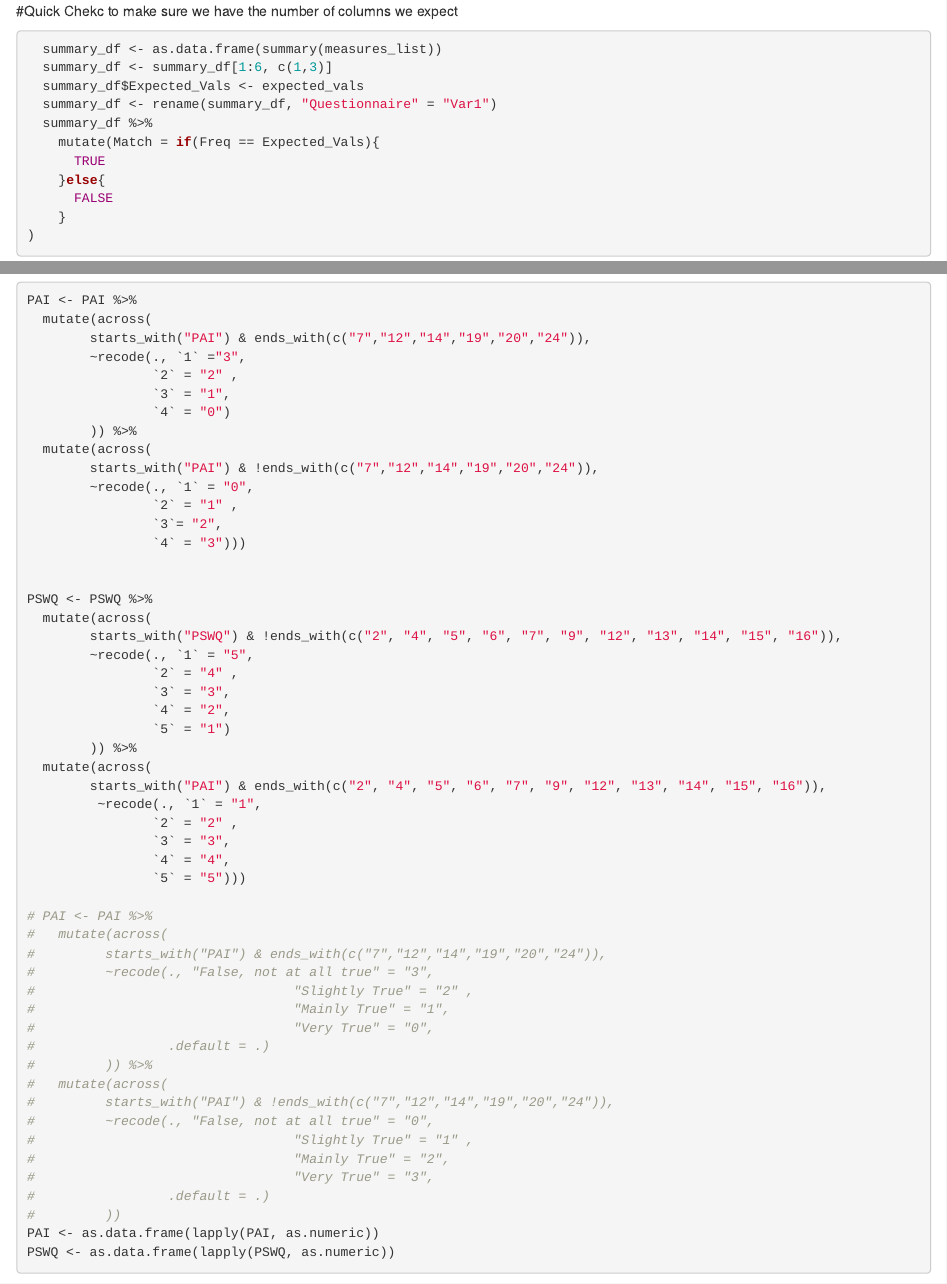
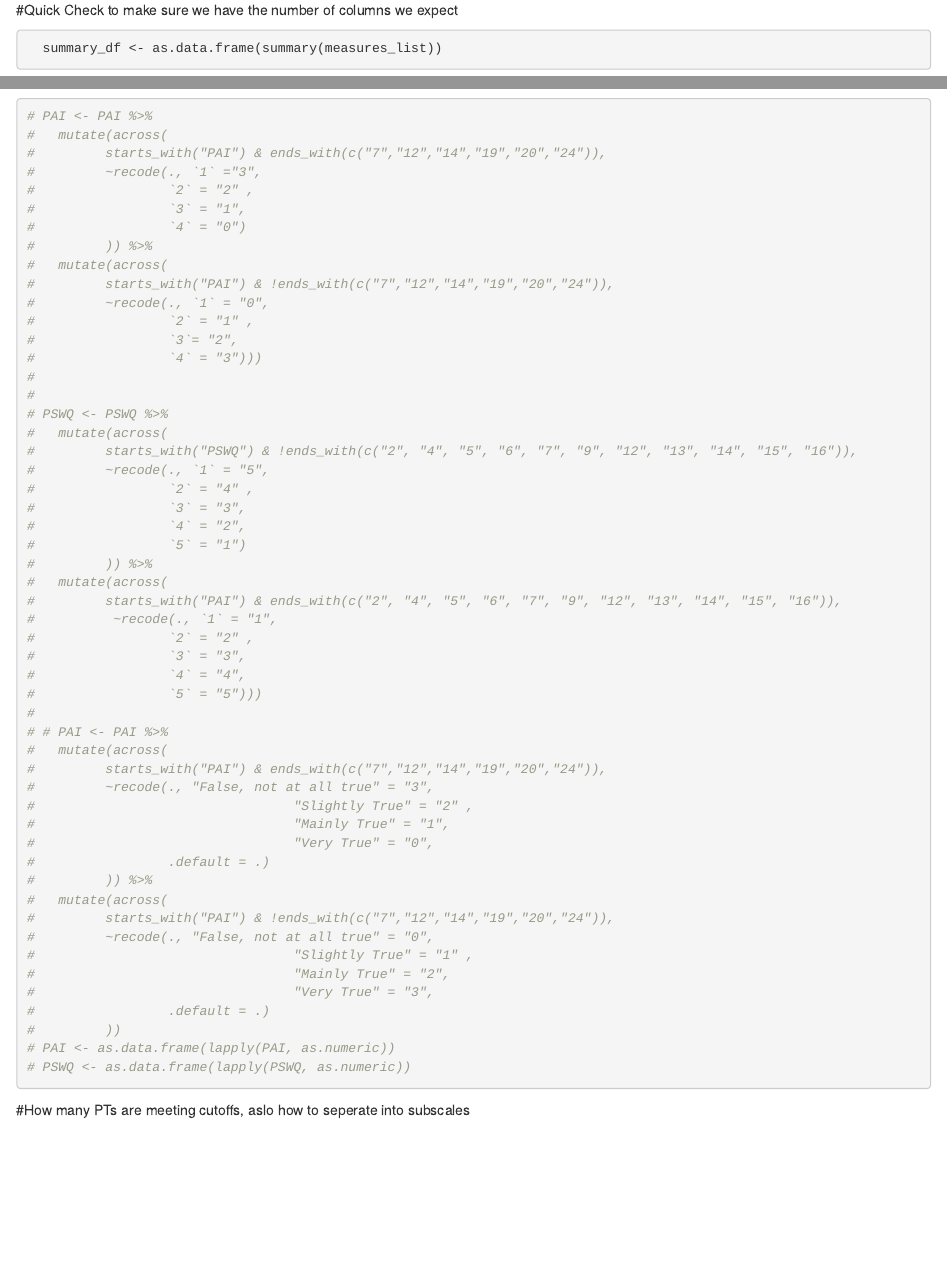
Before and after one commit to Spaolizzi/PUBS_Data_Verification, an R Markdown document (Markdowns/Questionnaires_Tidy_Markdown.Rmd): the page in a window 1100 px wide, from 9450 px down before the commit and from 480 px down after it, so that both start at the same text, and a second part further down, joined at a grey line. Rendered offline with R 4.5, knitr and Pandoc, with nearby package versions; some code elsewhere in the file could not run offline.

````diff
--- a/Markdowns/Questionnaires_Tidy_Markdown.Rmd
+++ b/Markdowns/Questionnaires_Tidy_Markdown.Rmd
@@ -43,7 +48,7 @@
 ```
 
 
-#Quick Chekc to make sure we have the number of columns we expect
+#Quick Check to make sure we have the number of columns we expect
 ```{r}
   summary_df <- as.data.frame(summary(measures_list))
   summary_df <- summary_df[1:6, c(1,3)]
@@ -63,40 +68,40 @@
 
 
 ```{r}
-PAI <- PAI %>%
-  mutate(across(
-        starts_with("PAI") & ends_with(c("7","12","14","19","20","24")),
-        ~recode(., `1` ="3",
-                `2` = "2" ,
-                `3` = "1",
-                `4` = "0")
-        )) %>%
-  mutate(across(
-        starts_with("PAI") & !ends_with(c("7","12","14","19","20","24")),
-        ~recode(., `1` = "0",
-                `2` = "1" ,
-                `3`= "2",
-                `4` = "3")))
-
-
-PSWQ <- PSWQ %>%
-  mutate(across(
-        starts_with("PSWQ") & !ends_with(c("2", "4", "5", "6", "7", "9", "12", "13", "14", "15", "16")),
-        ~recode(., `1` = "5",
-                `2` = "4" ,
-                `3` = "3",
-                `4` = "2",
-                `5` = "1")
-        )) %>%
-  mutate(across(
-        starts_with("PAI") & ends_with(c("2", "4", "5", "6", "7", "9", "12", "13", "14", "15", "16")),
-         ~recode(., `1` = "1",
-                `2` = "2" ,
-                `3` = "3",
-                `4` = "4",
-                `5` = "5")))
-
 # PAI <- PAI %>%
+#   mutate(across(
+#         starts_with("PAI") & ends_with(c("7","12","14","19","20","24")),
+#         ~recode(., `1` ="3",
+#                 `2` = "2" ,
+#                 `3` = "1",
+#                 `4` = "0")
+#         )) %>%
+#   mutate(across(
+#         starts_with("PAI") & !ends_with(c("7","12","14","19","20","24")),
+#         ~recode(., `1` = "0",
+#                 `2` = "1" ,
+#                 `3`= "2",
+#                 `4` = "3")))
+#
+#
+# PSWQ <- PSWQ %>%
+#   mutate(across(
+#         starts_with("PSWQ") & !ends_with(c("2", "4", "5", "6", "7", "9", "12", "13", "14", "15", "16")),
+#         ~recode(., `1` = "5",
+#                 `2` = "4" ,
+#                 `3` = "3",
+#                 `4` = "2",
+#                 `5` = "1")
+#         )) %>%
+#   mutate(across(
+#         starts_with("PAI") & ends_with(c("2", "4", "5", "6", "7", "9", "12", "13", "14", "15", "16")),
+#          ~recode(., `1` = "1",
+#                 `2` = "2" ,
+#                 `3` = "3",
+#                 `4` = "4",
+#                 `5` = "5")))
+#
+# # PAI <- PAI %>%
 #   mutate(across(
 #         starts_with("PAI") & ends_with(c("7","12","14","19","20","24")),
 #         ~recode(., "False, not at all true" = "3",
@@ -113,8 +118,8 @@
 #                                 "Very True" = "3",
 #                 .default = .)
 #         ))
-PAI <- as.data.frame(lapply(PAI, as.numeric))
-PSWQ <- as.data.frame(lapply(PSWQ, as.numeric))
+# PAI <- as.data.frame(lapply(PAI, as.numeric))
+# PSWQ <- as.data.frame(lapply(PSWQ, as.numeric))
 ```
 
 
````
Also changed, not shown: helper_scripts/QualtRics_API.R (added, +6 -0 lines), Markdowns/Questionnaires_Tidy_Markdown.Rmd (15 more changed lines).
